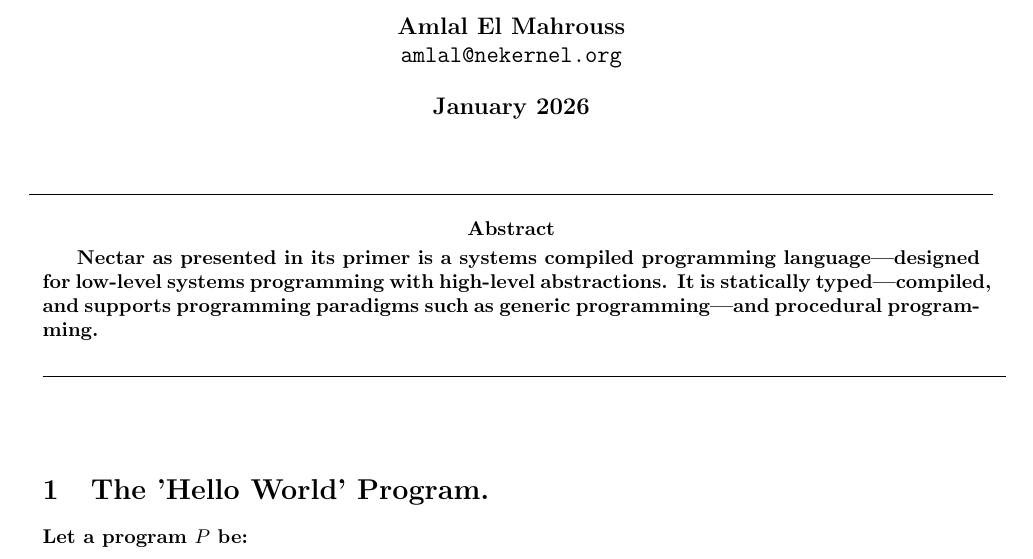
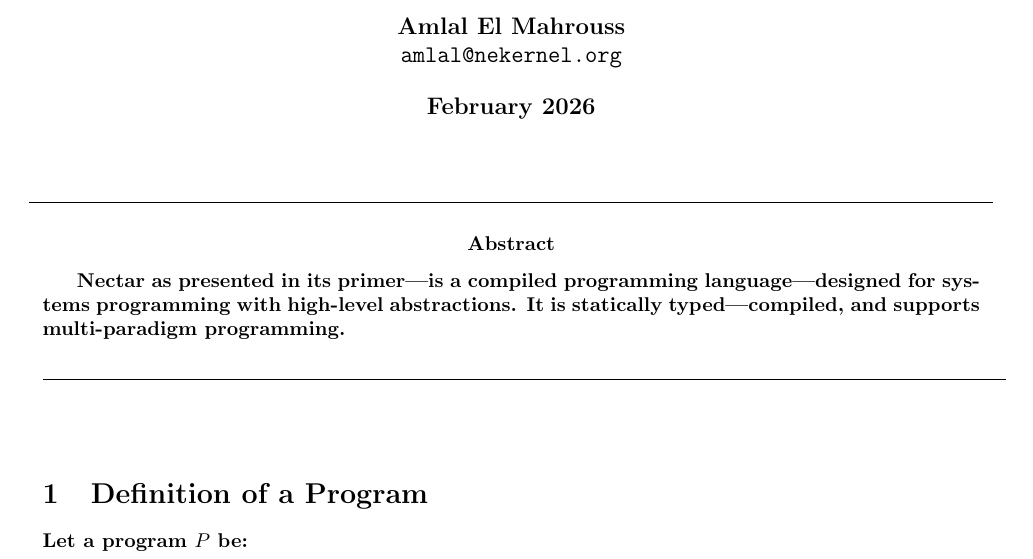
Before and after one commit to publications-and-more/wg, a LaTeX document (source/wg03/paper.tex): part of page 1 of 2, cut so that both start at the same text. Compiled offline with pdfLaTeX.

Commit message:
chore: update wg03 paper.
Signed-off-by: Amlal El Mahrouss <amlal@nekernel.org>

```diff
--- a/source/wg03/paper.tex
+++ b/source/wg03/paper.tex
@@ -10,7 +10,7 @@
 
 \title{Design of the Nectar Programming Language.}
 \author{Amlal El Mahrouss\\\texttt{amlal@nekernel.org}}
-\date{January 2026}
+\date{February 2026}
 
 \definecolor{codegray}{gray}{0.95}
 \definecolor{codeblue}{rgb}{0.1,0.1,0.8}
@@ -50,15 +50,15 @@
 
 \abstract
 {
-	Nectar as presented in its primer is a systems compiled programming language—designed for low-level systems programming with high-level abstractions.
-	It is statically typed—compiled, and supports programming paradigms such as generic programming—and procedural programming.
+	Nectar as presented in its primer—is a compiled programming language—designed for systems programming with high-level abstractions.
+	It is statically typed—compiled, and supports multi-paradigm programming.
 }
 
 \begin{center}
 	\rule[1cm]{17cm}{0.01cm}
 \end{center}
 
-\section{The 'Hello World' Program.}
+\section{Definition of a Program}
 
 Let a program $P$ be:
 
```
Also changed, not shown: source/wg03/paper.tex (15 more changed lines).
